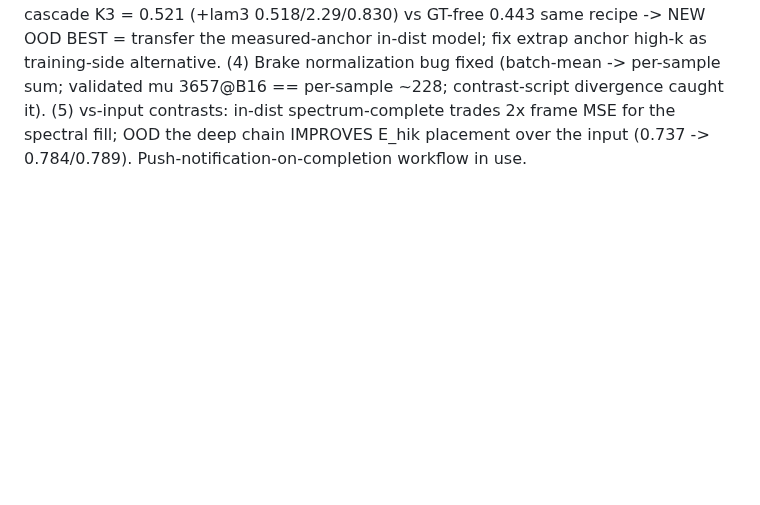
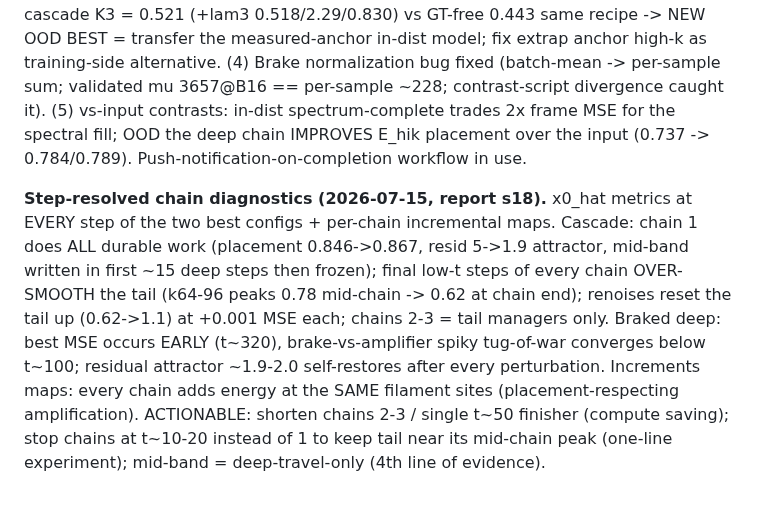
Before and after one commit to RomainHautier/ddpm-in-jax, a Markdown page: docs/ddpo_backlog.md, the part around the change. Drawn GitHub-style; blank space fills up the shorter version.

Commit message:
docs(ddpo): step-resolved chain diagnostics (report s18) — chain roles, tail over-smoothing at t->1, residual attractor
Co-Authored-By: Claude Fable 5 <noreply@anthropic.com>

```diff
--- a/docs/ddpo_backlog.md
+++ b/docs/ddpo_backlog.md
@@ -218,3 +218,14 @@ normalization bug fixed (batch-mean -> per-sample sum; validated mu 3657@B16 ==
 contrast-script divergence caught it). (5) vs-input contrasts: in-dist spectrum-complete trades 2x
 frame MSE for the spectral fill; OOD the deep chain IMPROVES E_hik placement over the input
 (0.737 -> 0.784/0.789). Push-notification-on-completion workflow in use.
+
+**Step-resolved chain diagnostics (2026-07-15, report s18).** x0_hat metrics at EVERY step of the two
+best configs + per-chain incremental maps. Cascade: chain 1 does ALL durable work (placement
+0.846->0.867, resid 5->1.9 attractor, mid-band written in first ~15 deep steps then frozen); final
+low-t steps of every chain OVER-SMOOTH the tail (k64-96 peaks 0.78 mid-chain -> 0.62 at chain end);
+renoises reset the tail up (0.62->1.1) at +0.001 MSE each; chains 2-3 = tail managers only. Braked
+deep: best MSE occurs EARLY (t~320), brake-vs-amplifier spiky tug-of-war converges below t~100;
+residual attractor ~1.9-2.0 self-restores after every perturbation. Increments maps: every chain adds
+energy at the SAME filament sites (placement-respecting amplification). ACTIONABLE: shorten chains
+2-3 / single t~50 finisher (compute saving); stop chains at t~10-20 instead of 1 to keep tail near
+its mid-chain peak (one-line experiment); mid-band = deep-travel-only (4th line of evidence).
```
